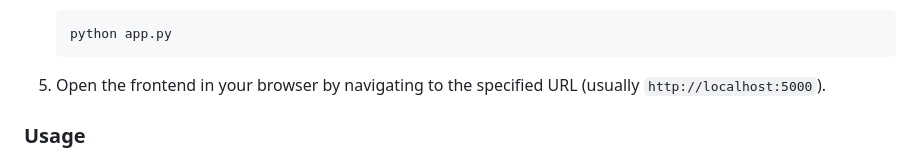
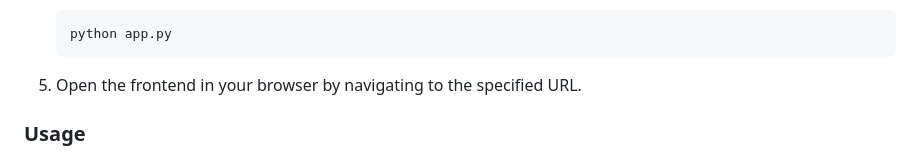
Before and after one commit to Hritikraj8804/ML-Sandbox, a Markdown page: README.md, the part around the change. Drawn GitHub-style.

````diff
--- a/README.md
+++ b/README.md
@@ -63,7 +63,7 @@
    python app.py
    ```
 
-5. Open the frontend in your browser by navigating to the specified URL (usually `http://localhost:5000`).
+5. Open the frontend in your browser by navigating to the specified URL.
 
 ### Usage
 
````
